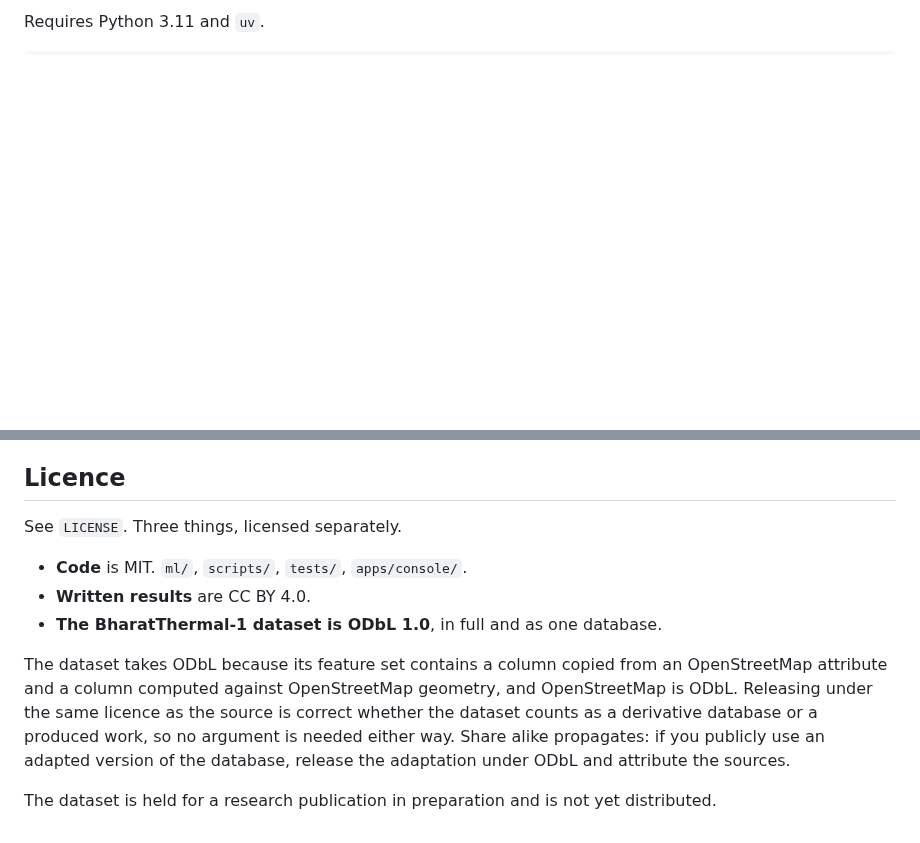
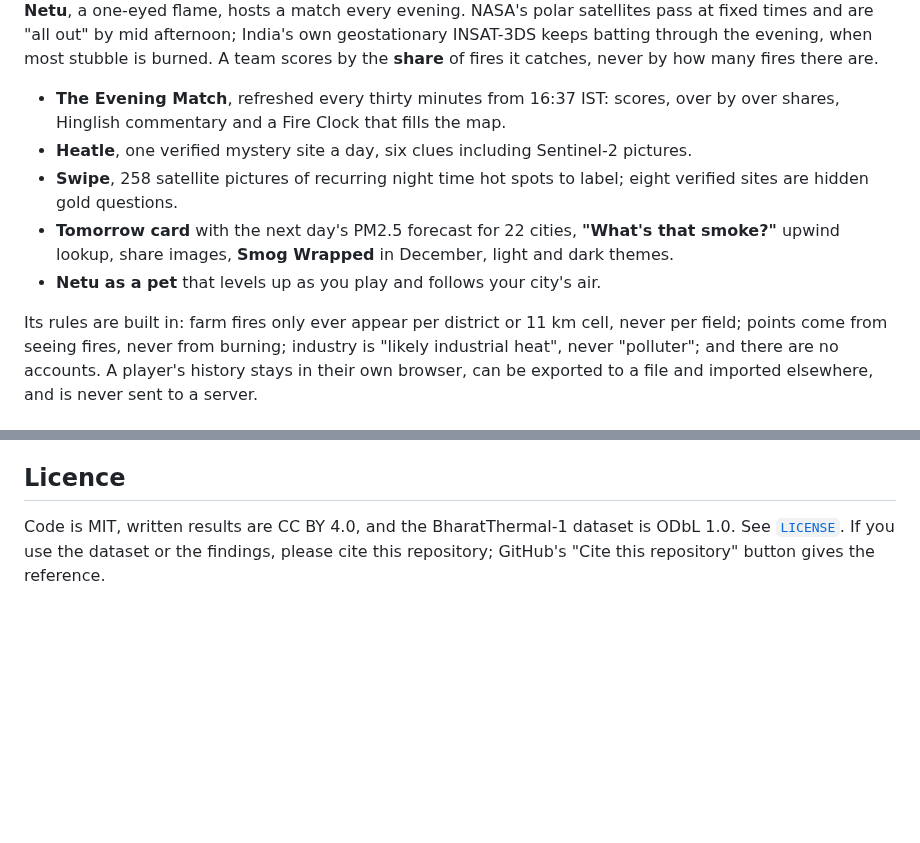
Before and after one commit to ChinmayaThakral/AgniNetra, a Markdown page: README.md, 2 parts joined by grey strips. Drawn GitHub-style; blank space fills up the shorter version.

```diff
--- a/README.md
+++ b/README.md
@@ -52,2 +60,17 @@ misses.
 
-Requires Python 3.11 and `uv`.
+**Netu**, a one-eyed flame, hosts a match every evening. NASA's polar satellites pass at
+fixed times and are "all out" by mid afternoon; India's own geostationary INSAT-3DS keeps
+batting through the evening, when most stubble is burned. A team scores by the **share**
+of fires it catches, never by how many fires there are.
+
+- **The Evening Match**, refreshed every thirty minutes from 16:37 IST: scores, over by over shares, Hinglish commentary and a Fire Clock that fills the map.
+- **Heatle**, one verified mystery site a day, six clues including Sentinel-2 pictures.
+- **Swipe**, 258 satellite pictures of recurring night time hot spots to label; eight verified sites are hidden gold questions.
+- **Tomorrow card** with the next day's PM2.5 forecast for 22 cities, **"What's that smoke?"** upwind lookup, share images, **Smog Wrapped** in December, light and dark themes.
+- **Netu as a pet** that levels up as you play and follows your city's air.
+
+Its rules are built in: farm fires only ever appear per district or 11 km cell, never per
+field; points come from seeing fires, never from burning; industry is "likely industrial
+heat", never "polluter"; and there are no accounts. A player's history stays in their own
+browser, can be exported to a file and imported elsewhere, and is never sent to a server.
+
@@ -109,19 +162,6 @@ reproduced in the console footer and in the dataset card as well.
 
 ## Licence
 
-See `LICENSE`. Three things, licensed separately.
-
-- **Code** is MIT. `ml/`, `scripts/`, `tests/`, `apps/console/`.
-- **Written results** are CC BY 4.0.
-- **The BharatThermal-1 dataset is ODbL 1.0**, in full and as one database.
-
-The dataset takes ODbL because its feature set contains a column copied from an
-OpenStreetMap attribute and a column computed against OpenStreetMap geometry, and
-OpenStreetMap is ODbL. Releasing under the same licence as the source is correct
-whether the dataset counts as a derivative database or a produced work, so no
-argument is needed either way. Share alike propagates: if you publicly use an
-adapted version of the database, release the adaptation under ODbL and attribute
-the sources.
-
-The dataset is held for a research publication in preparation and is not yet
-distributed.
+Code is MIT, written results are CC BY 4.0, and the BharatThermal-1 dataset is ODbL 1.0.
+See [`LICENSE`](LICENSE). If you use the dataset or the findings, please cite this
+repository; GitHub's "Cite this repository" button gives the reference.
```
Also changed, not shown: other parts of README.md (+120 -82 lines), .github/assets/console.jpg (added), .github/assets/live.jpg (added), 2 other files.
